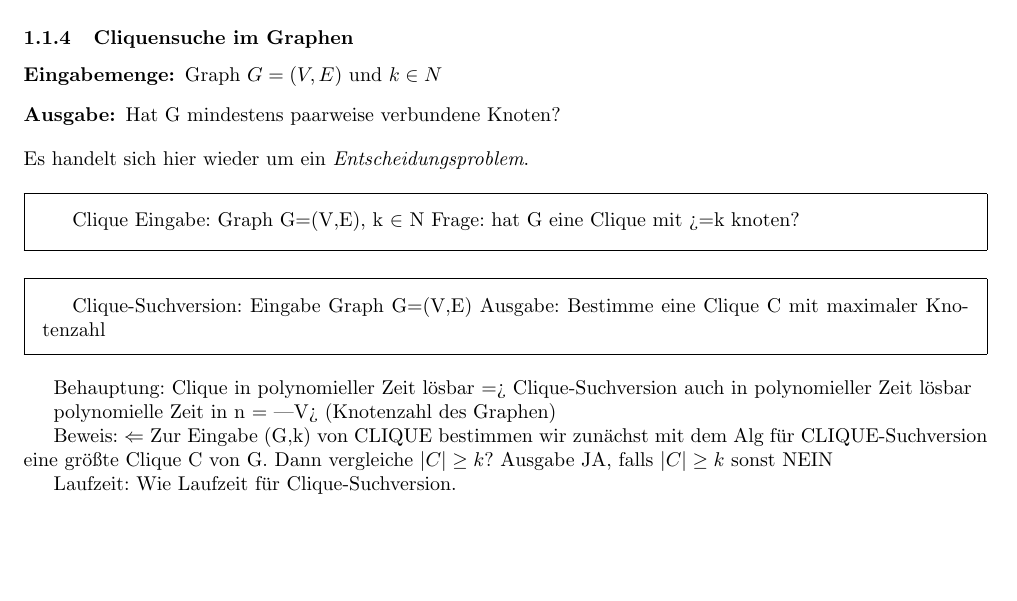
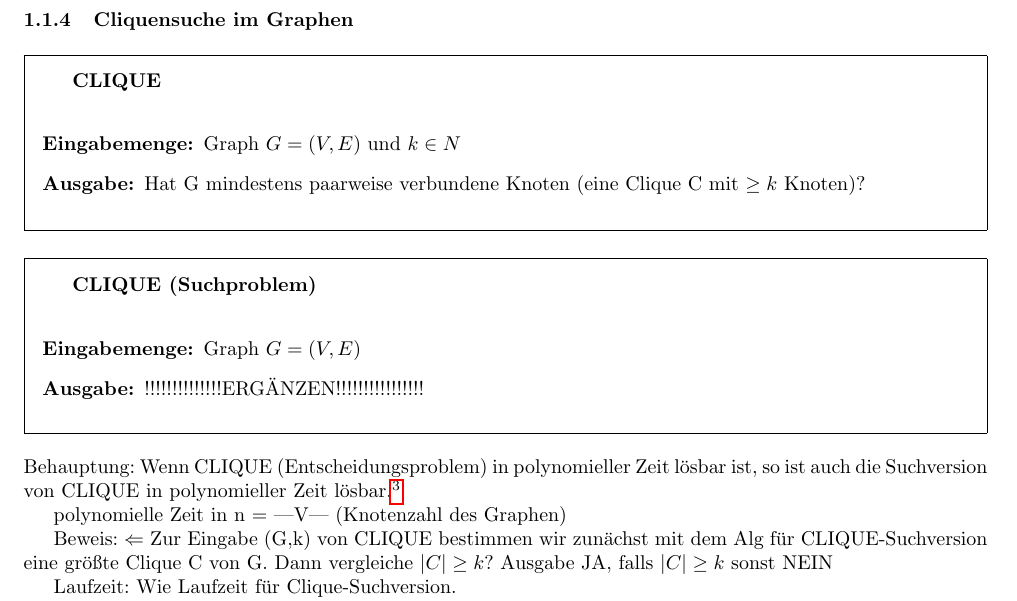
Before and after one commit to Obererpel/Zusammenfassung-Kryptographie, a LaTeX document (Kryptographie.tex): part of page 2 of 3, cut so that both start at the same text, the shorter picture padded with empty space. Compiled offline with pdfLaTeX.

Commit message:
Clique-Graphen erstellt, bitte überprüfen, ob korrekt aus Vorlesung übernommen

```diff
--- a/Kryptographie.tex
+++ b/Kryptographie.tex
@@ -109,27 +109,26 @@ Weil $\log n$ der Eingabelänge N entspricht, ist die Komplexität entsprechend
 Demnach ist der Algorithmus nicht effizient.
 
 \subsubsection{Cliquensuche im Graphen}
+
+\begin{framed}
+\textbf{CLIQUE}\\
 \begin{description}
 	\item[Eingabemenge:] Graph $G= (V,E)$ und $k \in N$
-	\item[Ausgabe:] Hat G mindestens paarweise verbundene Knoten?
+	\item[Ausgabe:] Hat G mindestens paarweise verbundene Knoten (eine Clique C mit $\geq k$ Knoten)?
 \end{description}
-Es handelt sich hier wieder um ein \emph{Entscheidungsproblem}.
+\end{framed}
 
+\begin{framed}
+\textbf{CLIQUE (Suchproblem)}\\
+\begin{description}
+	\item[Eingabemenge:] Graph $G= (V,E)$
+	\item[Ausgabe:] !!!!!!!!!!!!!!ERGÄNZEN!!!!!!!!!!!!!!!!
+\end{description}
+\end{framed}
 
-% Veranstaltung 2015_10_15
-\begin{framed}
-Clique
-Eingabe: Graph G=(V,E), k $\in$ N
-Frage: hat G eine Clique mit >=k knoten?
-\end{framed}
-\begin{framed}
-Clique-Suchversion:
-Eingabe Graph G=(V,E)
-Ausgabe: Bestimme eine Clique C mit maximaler Knotenzahl
-\end{framed}
-Behauptung: Clique in polynomieller Zeit lösbar => Clique-Suchversion auch in polynomieller Zeit lösbar
+Behauptung: Wenn CLIQUE (Entscheidungsproblem) in polynomieller Zeit lösbar ist, so ist auch die Suchversion von CLIQUE in polynomieller Zeit lösbar.\footnote{In polynomieller Zeit, abhängig von der Knotenzahl |V| des Graphen}
 
-polynomielle Zeit in n = |V> (Knotenzahl des Graphen)
+polynomielle Zeit in n = |V| (Knotenzahl des Graphen)
 
 Beweis:
 $\Leftarrow$
```
Also changed, not shown: Kryptographie.pdf.
